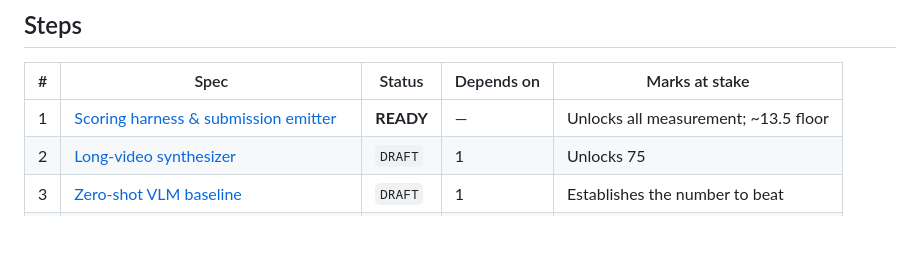
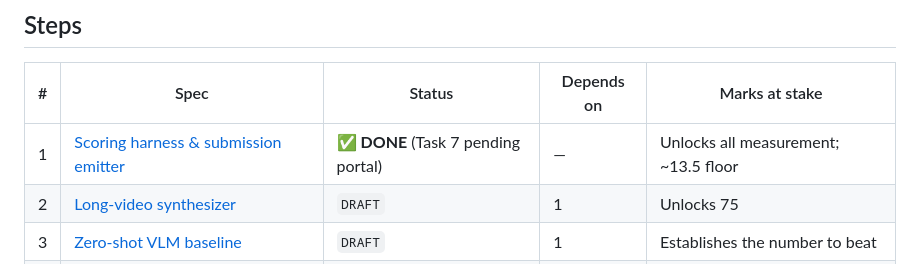
Before and after one commit to adwait-kr-flytbase/ahc-visual-hackathon, a Markdown page: plans/README.md, the part around the change. GitHub-like rendering; blank space fills up the shorter version.

```diff
--- a/plans/README.md
+++ b/plans/README.md
@@ -17,7 +17,7 @@ Each step is one spec file. A spec is only safe to implement when its **Status**
 
 | # | Spec | Status | Depends on | Marks at stake |
 |---|---|---|---|---|
-| 1 | [Scoring harness & submission emitter](step-01-scoring-harness.md) | **READY** | — | Unlocks all measurement; ~13.5 floor |
+| 1 | [Scoring harness & submission emitter](step-01-scoring-harness.md) | ✅ **DONE** (Task 7 pending portal) | — | Unlocks all measurement; ~13.5 floor |
 | 2 | [Long-video synthesizer](step-02-long-video-synthesizer.md) | `DRAFT` | 1 | Unlocks 75 |
 | 3 | [Zero-shot VLM baseline](step-03-zero-shot-baseline.md) | `DRAFT` | 1 | Establishes the number to beat |
 | 4 | [SFT on short clips (D1)](step-04-sft-short-clips.md) | `DRAFT` | 1 | 25 |
```
Also changed, not shown: .context/06-decisions.md (+10 -0 lines), plans/step-01-scoring-harness.md (+16 -7 lines).
